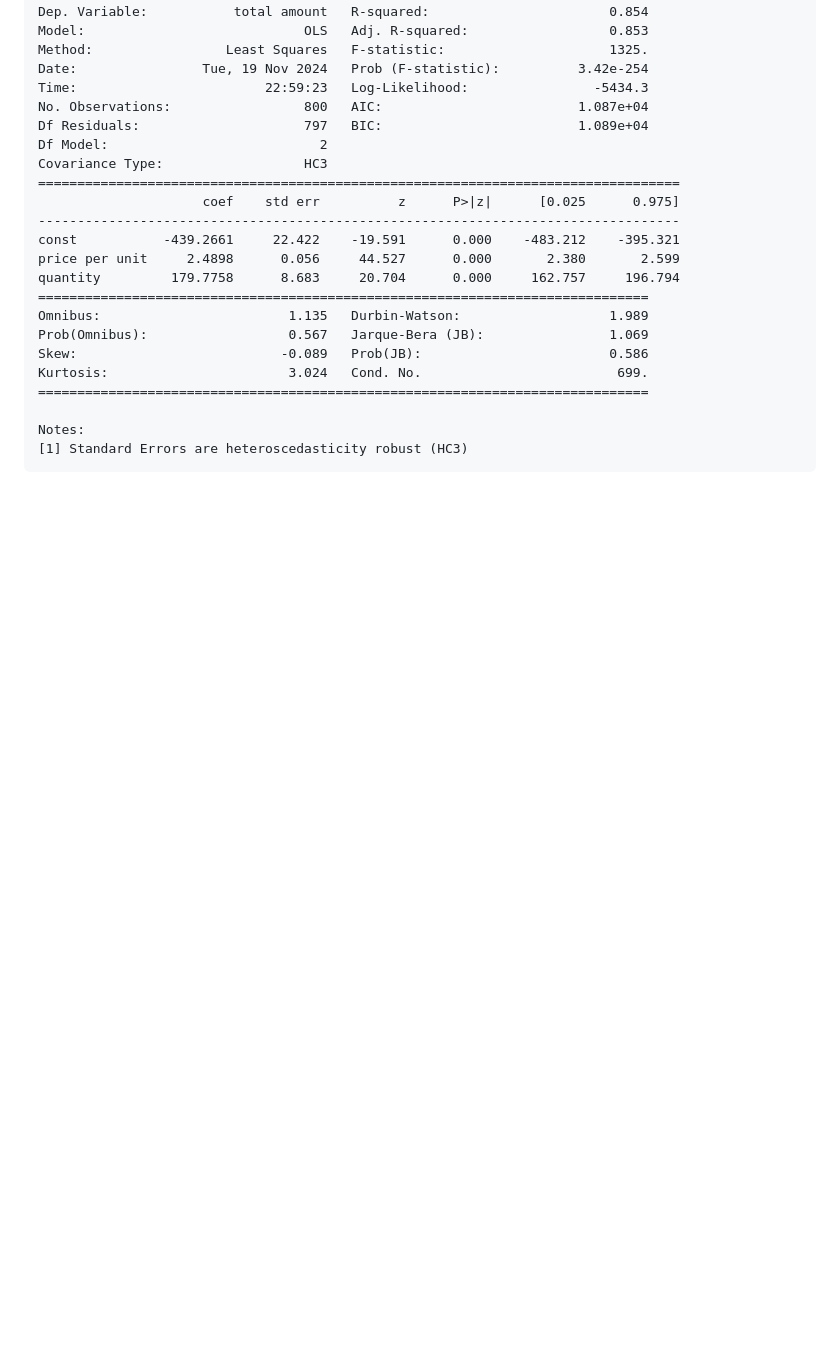
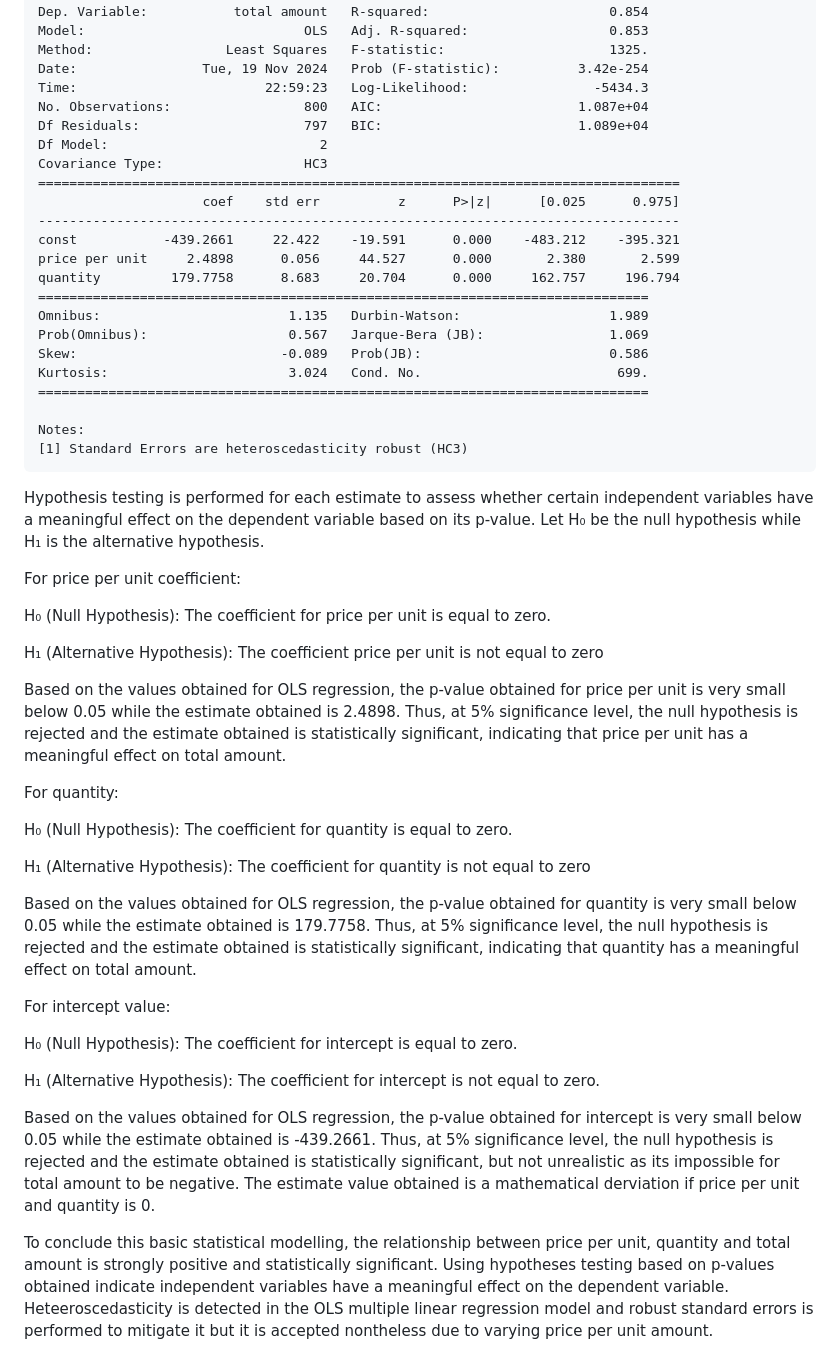
Before and after one commit to wei-kiat-tan/Python-Programming, a Markdown page: Personal-Works/retail-sales/README.md, the part around the change. Rendered like a GitHub page; blank space fills up the shorter version.

````diff
--- a/Personal-Works/retail-sales/README.md
+++ b/Personal-Works/retail-sales/README.md
@@ -445,3 +445,30 @@ Kurtosis:                       3.024   Cond. No.                         699.
 Notes:
 [1] Standard Errors are heteroscedasticity robust (HC3)
 ```
+Hypothesis testing is performed for each estimate to assess whether certain independent variables have a meaningful effect on the dependent variable based on its p-value. Let H₀ be the null hypothesis while H₁ is the alternative hypothesis.
+
+For price per unit coefficient:
+
+H₀ (Null Hypothesis): The coefficient for price per unit is equal to zero.
+
+H₁ (Alternative Hypothesis): The coefficient price per unit is not equal to zero
+
+Based on the values obtained for OLS regression, the p-value obtained for price per unit is very small below 0.05 while the estimate obtained is 2.4898. Thus, at 5% significance level, the null hypothesis is rejected and the estimate obtained is statistically significant, indicating that price per unit has a meaningful effect on total amount.
+
+For quantity:
+
+H₀ (Null Hypothesis): The coefficient for quantity is equal to zero.
+
+H₁ (Alternative Hypothesis): The coefficient for quantity is not equal to zero
+
+Based on the values obtained for OLS regression, the p-value obtained for quantity is very small below 0.05 while the estimate obtained is 179.7758. Thus, at 5% significance level, the null hypothesis is rejected and the estimate obtained is statistically significant, indicating that quantity has a meaningful effect on total amount.
+
+For intercept value:
+
+H₀ (Null Hypothesis): The coefficient for intercept is equal to zero.
+
+H₁ (Alternative Hypothesis): The coefficient for intercept is not equal to zero.
+
+Based on the values obtained for OLS regression, the p-value obtained for intercept is very small below 0.05 while the estimate obtained is -439.2661. Thus, at 5% significance level, the null hypothesis is rejected and the estimate obtained is statistically significant, but not unrealistic as its impossible for total amount to be negative. The estimate value obtained is a mathematical derviation if price per unit and quantity is 0.
+
+To conclude this basic statistical modelling, the relationship between price per unit, quantity and total amount is strongly positive and statistically significant. Using hypotheses testing based on p-values obtained indicate independent variables have a meaningful effect on the dependent variable. Heteeroscedasticity is detected in the OLS multiple linear regression model and robust standard errors is performed to mitigate it but it is accepted nontheless due to varying price per unit amount.
````
